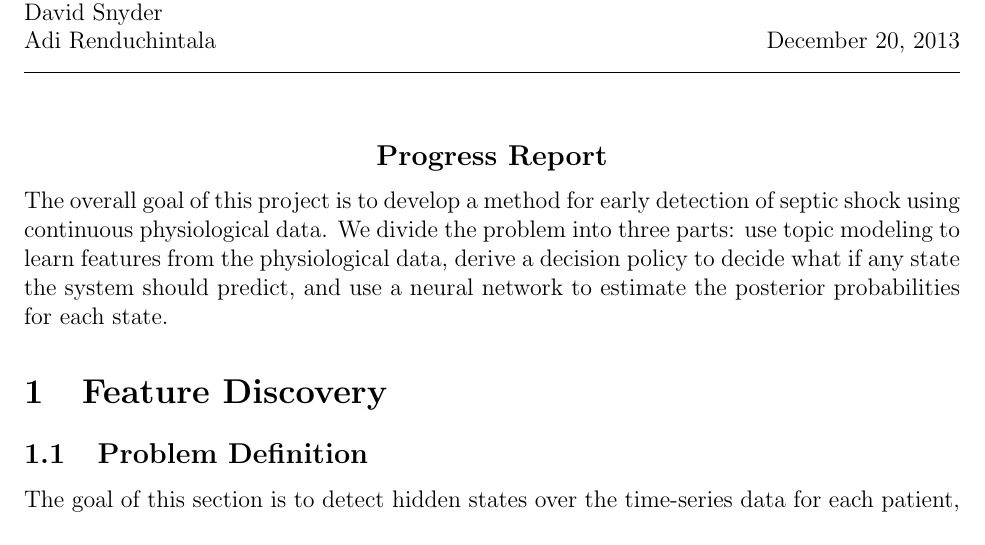
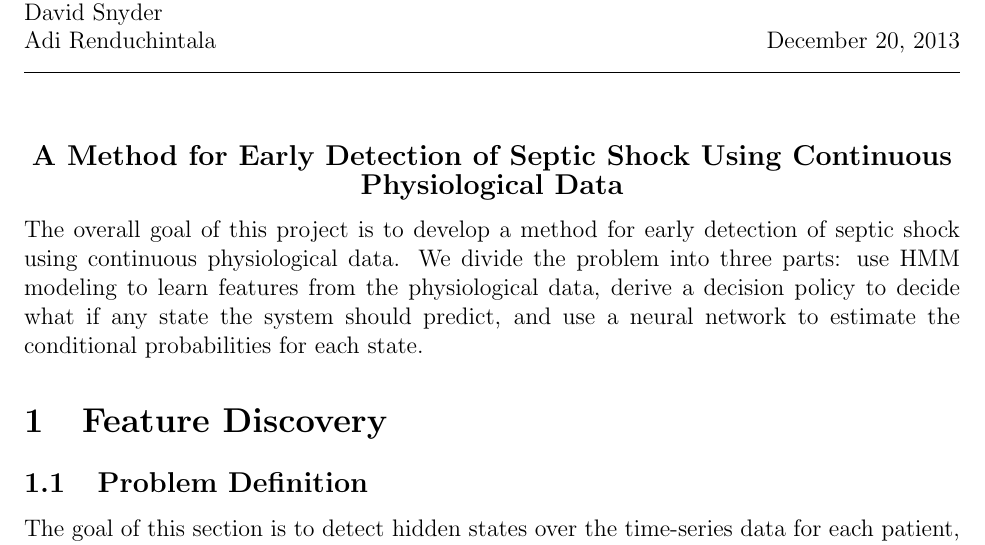
Before and after one commit to d-unknown-processor/mlcd_proj, a LaTeX document (appendix.tex): part of page 1 of 18, cut so that both start at the same text. Compiled offline with pdfLaTeX.

Commit message:
Fixed title, minor edits

```diff
--- a/appendix.tex
+++ b/appendix.tex
@@ -55,7 +55,8 @@
     }
     \vspace*{1ex}\mbox{}\newline
     \begin{center}{
-        \large\bf{Progress Report} }\end{center}
+        \large\bf{A Method for Early Detection of Septic Shock Using Continuous Physiological Data
+} }\end{center}
 }
 
 %%%This command makes the headers. Don't mess with it.
@@ -196,7 +197,7 @@
 
 \setlength{\parindent}{0pt}
 
-The overall goal of this project is to develop a method for early detection of septic shock using continuous physiological data. We divide the problem into three parts: use topic modeling to learn features from the physiological data, derive a decision policy to decide what if any state the system should predict, and use a neural network to estimate the posterior probabilities for each state.
+The overall goal of this project is to develop a method for early detection of septic shock using continuous physiological data. We divide the problem into three parts: use HMM modeling to learn features from the physiological data, derive a decision policy to decide what if any state the system should predict, and use a neural network to estimate the conditional probabilities for each state.
 
 %%%%%%%%%%%%%%%%%%%%%%%%%%%%%%%%%%%%%%%%%%%%%%%%%%%%%%%%%%
 %%%%%%%%%%Here is where the actual math begins%%%%%%%%%%%%
```
